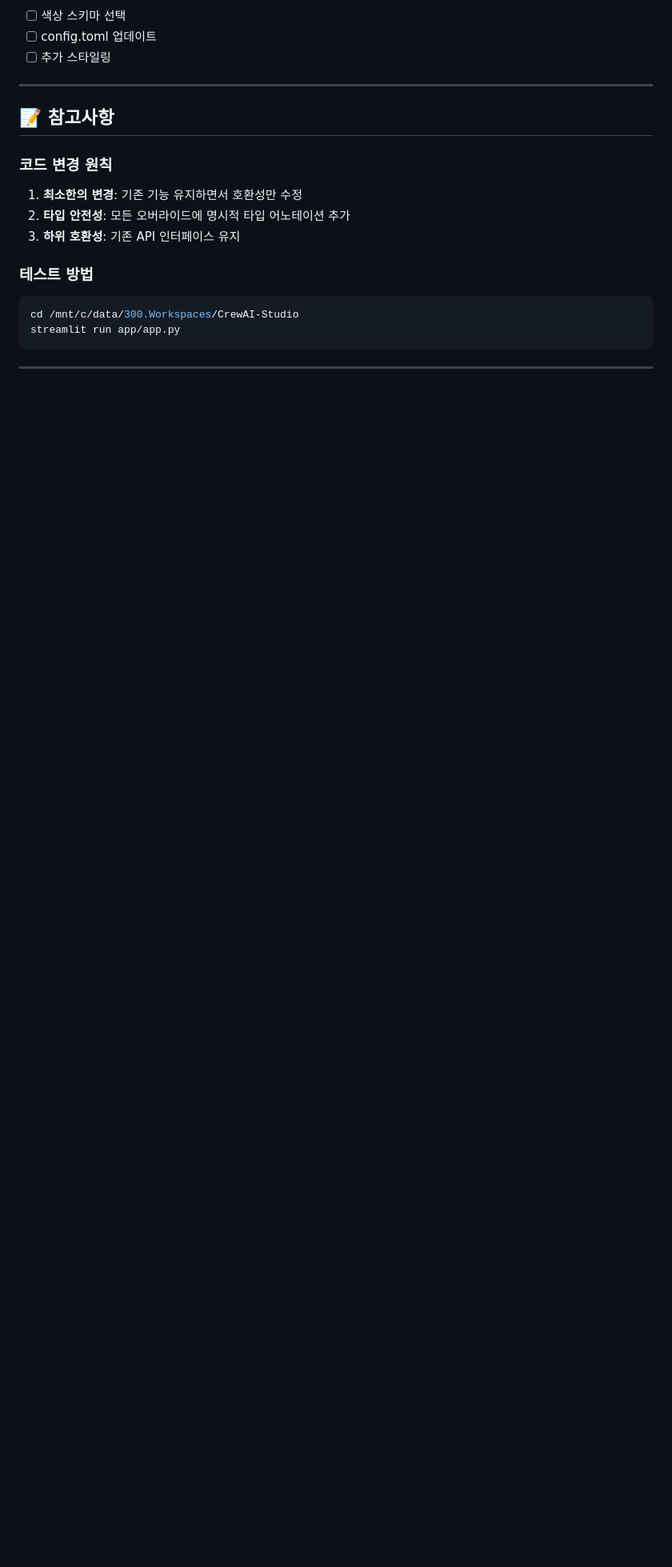
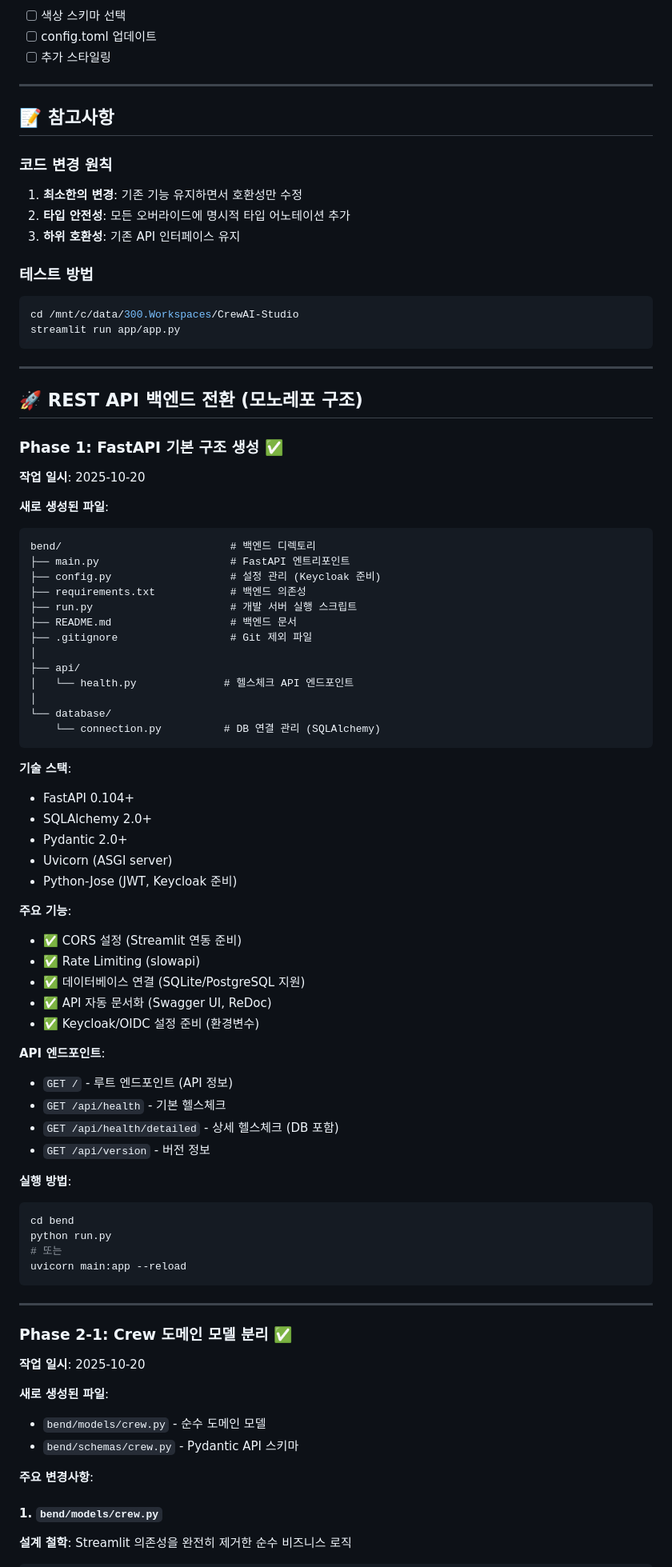
Before and after one commit to strnad/CrewAI-Studio, a Markdown page: CHANGELOG_KR.md, the part around one of its changes. Shown at 80% size. Drawn GitHub-style; blank space fills up the shorter version.

Commit message:
docs: CHANGELOG 업데이트 - REST API 백엔드 Phase 1 & 2-1
  - Phase 1: FastAPI 기본 구조 생성 완료 기록
  - Phase 2-1: Crew 도메인 모델 분리 완료 기록
  - 모노레포 구조 설명 추가
  - 향후 작업 계획 (Phase 2-2 ~ Phase 7) 정리

````diff
--- a/CHANGELOG_KR.md
+++ b/CHANGELOG_KR.md
@@ -183,3 +183,69 @@ streamlit run app/app.py
 
 ---
 
+## 🚀 REST API 백엔드 전환 (모노레포 구조)
+
+### Phase 1: FastAPI 기본 구조 생성 ✅
+
+**작업 일시**: 2025-10-20
+
+**새로 생성된 파일**:
+```
+bend/                           # 백엔드 디렉토리
+├── main.py                     # FastAPI 엔트리포인트
+├── config.py                   # 설정 관리 (Keycloak 준비)
+├── requirements.txt            # 백엔드 의존성
+├── run.py                      # 개발 서버 실행 스크립트
+├── README.md                   # 백엔드 문서
+├── .gitignore                  # Git 제외 파일
+│
+├── api/
+│   └── health.py              # 헬스체크 API 엔드포인트
+│
+└── database/
+    └── connection.py          # DB 연결 관리 (SQLAlchemy)
+```
+
+**기술 스택**:
+- FastAPI 0.104+
+- SQLAlchemy 2.0+
+- Pydantic 2.0+
+- Uvicorn (ASGI server)
+- Python-Jose (JWT, Keycloak 준비)
+
+**주요 기능**:
+- ✅ CORS 설정 (Streamlit 연동 준비)
+- ✅ Rate Limiting (slowapi)
+- ✅ 데이터베이스 연결 (SQLite/PostgreSQL 지원)
+- ✅ API 자동 문서화 (Swagger UI, ReDoc)
+- ✅ Keycloak/OIDC 설정 준비 (환경변수)
+
+**API 엔드포인트**:
+- `GET /` - 루트 엔드포인트 (API 정보)
+- `GET /api/health` - 기본 헬스체크
+- `GET /api/health/detailed` - 상세 헬스체크 (DB 포함)
+- `GET /api/version` - 버전 정보
+
+**실행 방법**:
+```bash
+cd bend
+python run.py
+# 또는
+uvicorn main:app --reload
+```
+
+---
+
+### Phase 2-1: Crew 도메인 모델 분리 ✅
+
+**작업 일시**: 2025-10-20
+
+**새로 생성된 파일**:
+- `bend/models/crew.py` - 순수 도메인 모델
+- `bend/schemas/crew.py` - Pydantic API 스키마
+
+**주요 변경사항**:
+
+#### 1. `bend/models/crew.py`
+**설계 철학**: Streamlit 의존성을 완전히 제거한 순수 비즈니스 로직
+
````
Also changed, not shown: other parts of CHANGELOG_KR.md (+138 -1 lines).
